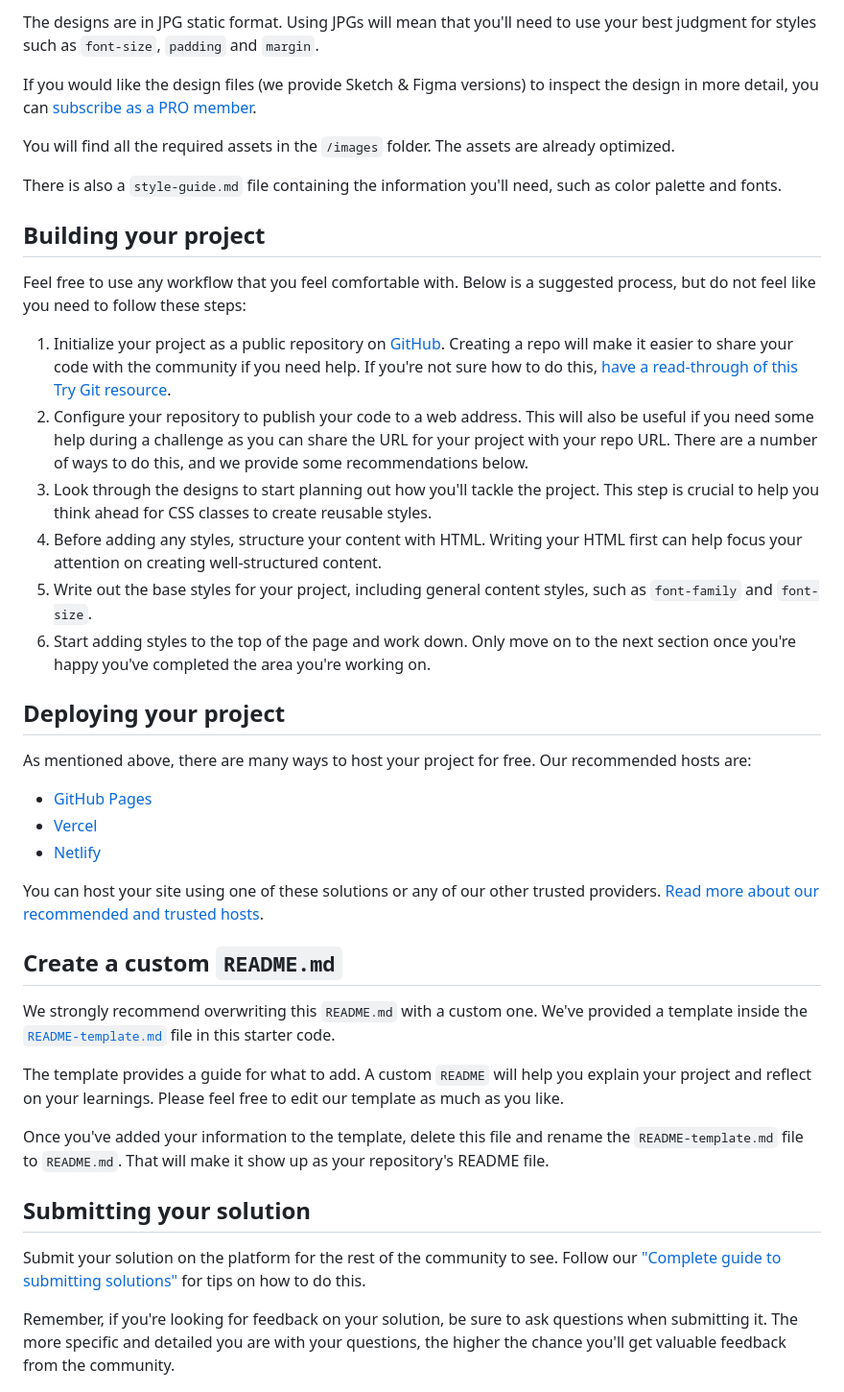
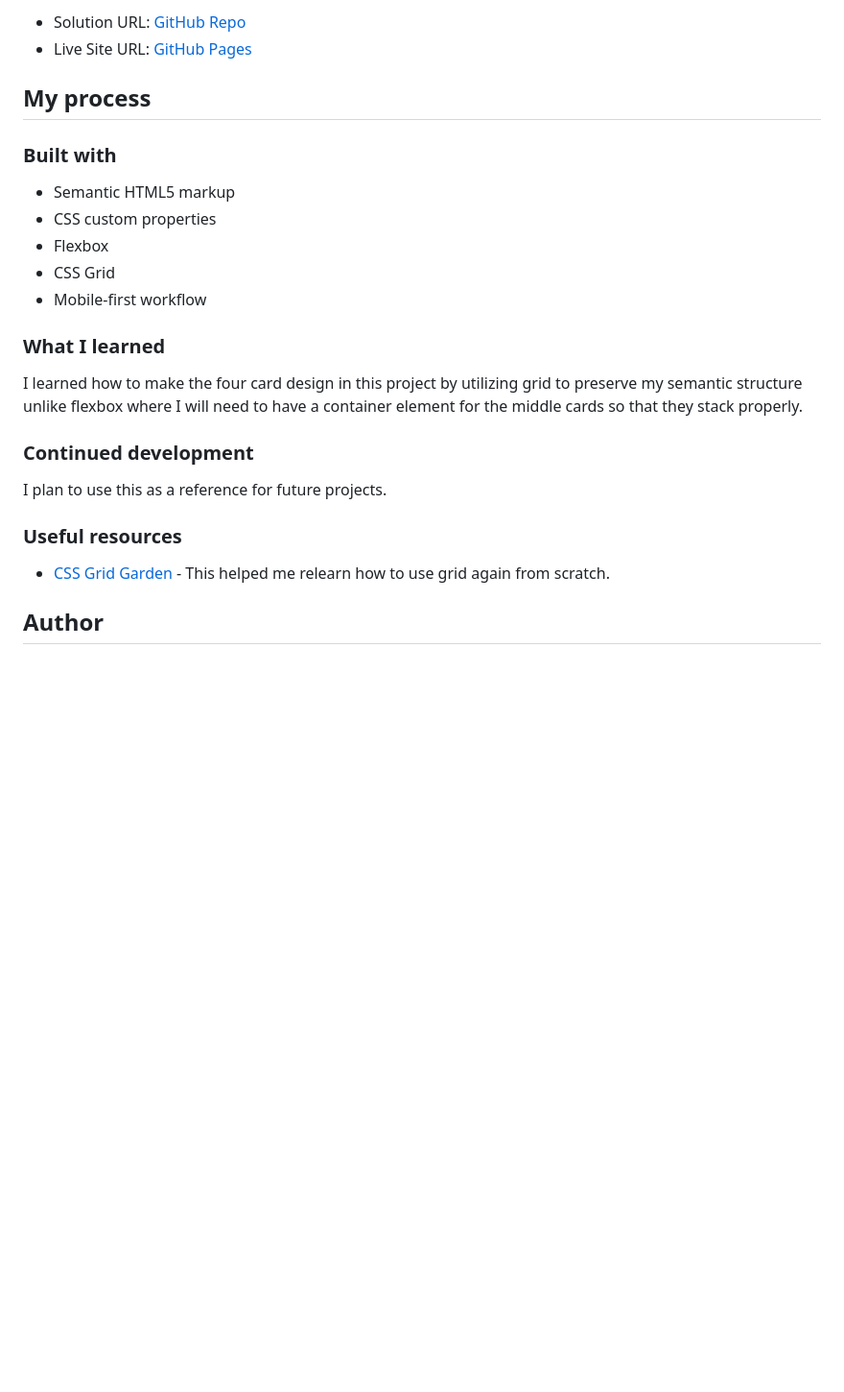
Before and after one commit to CardboardPL/Frontend-Mentor-Four-Card-Feature-Section, a Markdown page: README.md, the part around the change printed below. Shown: that part at 96% size. GitHub-like rendering; blank space fills up the shorter version.

```diff
--- a/README.md
+++ b/README.md
@@ -28,44 +32,28 @@ Your task is to build out the project to the designs inside the `/design` folder
 
-The designs are in JPG static format. Using JPGs will mean that you'll need to use your best judgment for styles such as `font-size`, `padding` and `margin`.
+- Solution URL: [GitHub Repo](https://github.com/CardboardPL/Frontend-Mentor-Four-Card-Feature-Section)
+- Live Site URL: [GitHub Pages](https://cardboardpl.github.io/Frontend-Mentor-Four-Card-Feature-Section/)
 
-If you would like the design files (we provide Sketch & Figma versions) to inspect the design in more detail, you can [subscribe as a PRO member](https://www.frontendmentor.io/pro).
+## My process
 
-You will find all the required assets in the `/images` folder. The assets are already optimized.
+### Built with
 
-There is also a `style-guide.md` file containing the information you'll need, such as color palette and fonts.
+- Semantic HTML5 markup
+- CSS custom properties
+- Flexbox
+- CSS Grid
+- Mobile-first workflow
 
-## Building your project
+### What I learned
 
-Feel free to use any workflow that you feel comfortable with. Below is a suggested process, but do not feel like you need to follow these steps:
+I learned how to make the four card design in this project by utilizing grid to preserve my semantic structure unlike flexbox where I will need to have a container element for the middle cards so that they stack properly.
 
-1. Initialize your project as a public repository on [GitHub](https://github.com/). Creating a repo will make it easier to share your code with the community if you need help. If you're not sure how to do this, [have a read-through of this Try Git resource](https://try.github.io/).
-2. Configure your repository to publish your code to a web address. This will also be useful if you need some help during a challenge as you can share the URL for your project with your repo URL. There are a number of ways to do this, and we provide some recommendations below.
-3. Look through the designs to start planning out how you'll tackle the project. This step is crucial to help you think ahead for CSS classes to create reusable styles.
-4. Before adding any styles, structure your content with HTML. Writing your HTML first can help focus your attention on creating well-structured content.
-5. Write out the base styles for your project, including general content styles, such as `font-family` and `font-size`.
-6. Start adding styles to the top of the page and work down. Only move on to the next section once you're happy you've completed the area you're working on.
+### Continued development
 
-## Deploying your project
+I plan to use this as a reference for future projects.
 
-As mentioned above, there are many ways to host your project for free. Our recommended hosts are:
+### Useful resources
 
-- [GitHub Pages](https://pages.github.com/)
-- [Vercel](https://vercel.com/)
-- [Netlify](https://www.netlify.com/)
+- [CSS Grid Garden](https://cssgridgarden.com/) - This helped me relearn how to use grid again from scratch.
 
-You can host your site using one of these solutions or any of our other trusted providers. [Read more about our recommended and trusted hosts](https://medium.com/frontend-mentor/frontend-mentor-trusted-hosting-providers-bf000dfebe).
+## Author
 
-## Create a custom `README.md`
-
-We strongly recommend overwriting this `README.md` with a custom one. We've provided a template inside the [`README-template.md`](./README-template.md) file in this starter code.
-
-The template provides a guide for what to add. A custom `README` will help you explain your project and reflect on your learnings. Please feel free to edit our template as much as you like.
-
-Once you've added your information to the template, delete this file and rename the `README-template.md` file to `README.md`. That will make it show up as your repository's README file.
-
-## Submitting your solution
-
-Submit your solution on the platform for the rest of the community to see. Follow our ["Complete guide to submitting solutions"](https://medium.com/frontend-mentor/a-complete-guide-to-submitting-solutions-on-frontend-mentor-ac6384162248) for tips on how to do this.
-
-Remember, if you're looking for feedback on your solution, be sure to ask questions when submitting it. The more specific and detailed you are with your questions, the higher the chance you'll get valuable feedback from the community.
-
```
Also changed, not shown: other parts of README.md (+22 -36 lines), README-template.md (deleted, +0 -110 lines), screenshots/desktop-preview.png (added), screenshots/mobile-preview.png (added).
